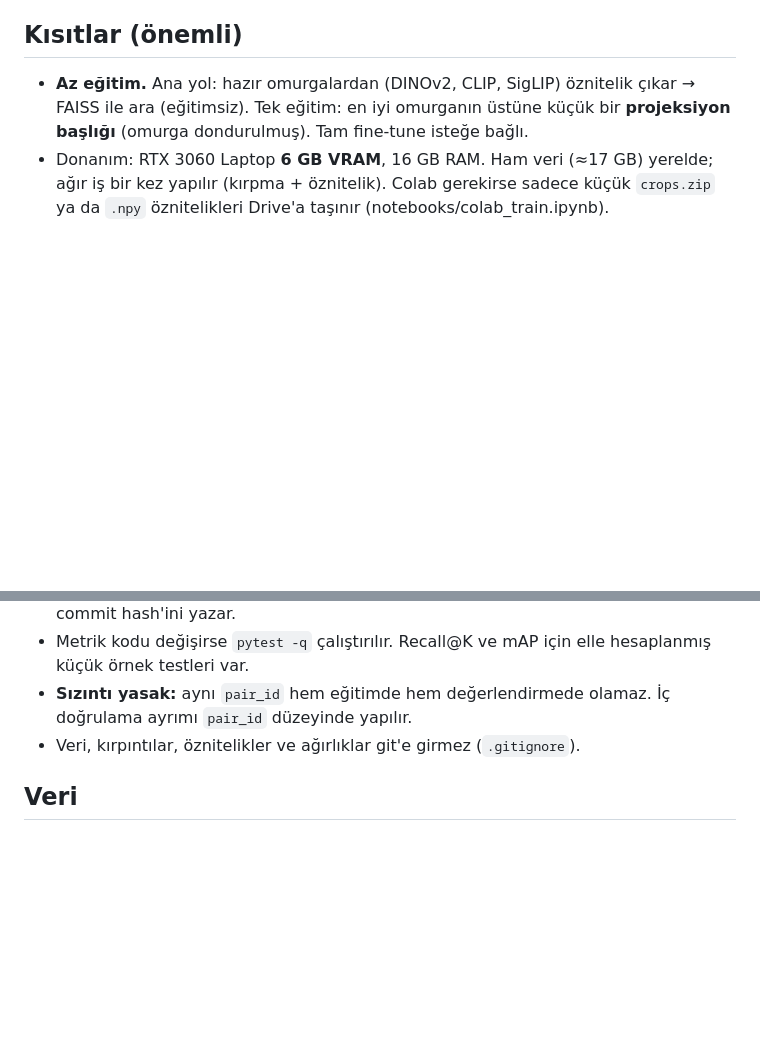
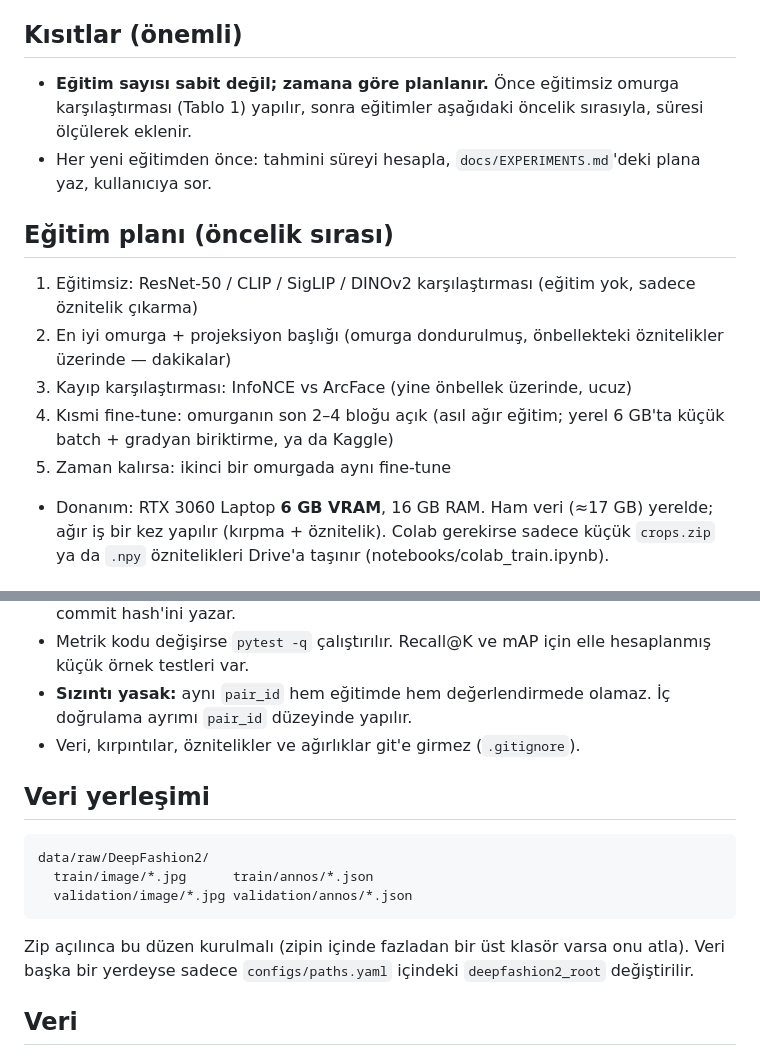
Before and after one commit to ethembelka/fashion-product-retrieval, a Markdown page: CLAUDE.md, 2 parts joined by grey strips. GitHub-like rendering; blank space fills up the shorter version.

Commit message:
Eğitim kısıtı gevşetildi: zamana göre öncelikli eğitim planı; veri yerleşimi

````diff
--- a/CLAUDE.md
+++ b/CLAUDE.md
@@ -9,8 +9,16 @@ ve katalogda karşılığı olmayan sorgular için **"katalogda yok" diyebilmek*
 DeepFashion2'deki `style = 0` ürünler doğal "katalog dışı" örnek olarak kullanılır; ek etiketleme gerekmez.
 
 ## Kısıtlar (önemli)
-- **Az eğitim.** Ana yol: hazır omurgalardan (DINOv2, CLIP, SigLIP) öznitelik çıkar → FAISS ile ara (eğitimsiz).
-  Tek eğitim: en iyi omurganın üstüne küçük bir **projeksiyon başlığı** (omurga dondurulmuş). Tam fine-tune isteğe bağlı.
+- **Eğitim sayısı sabit değil; zamana göre planlanır.** Önce eğitimsiz omurga karşılaştırması (Tablo 1) yapılır,
+  sonra eğitimler aşağıdaki öncelik sırasıyla, süresi ölçülerek eklenir.
+- Her yeni eğitimden önce: tahmini süreyi hesapla, `docs/EXPERIMENTS.md`'deki plana yaz, kullanıcıya sor.
+
+## Eğitim planı (öncelik sırası)
+1. Eğitimsiz: ResNet-50 / CLIP / SigLIP / DINOv2 karşılaştırması (eğitim yok, sadece öznitelik çıkarma)
+2. En iyi omurga + projeksiyon başlığı (omurga dondurulmuş, önbellekteki öznitelikler üzerinde — dakikalar)
+3. Kayıp karşılaştırması: InfoNCE vs ArcFace (yine önbellek üzerinde, ucuz)
+4. Kısmi fine-tune: omurganın son 2–4 bloğu açık (asıl ağır eğitim; yerel 6 GB'ta küçük batch + gradyan biriktirme, ya da Kaggle)
+5. Zaman kalırsa: ikinci bir omurgada aynı fine-tune
 - Donanım: RTX 3060 Laptop **6 GB VRAM**, 16 GB RAM. Ham veri (≈17 GB) yerelde; ağır iş bir kez yapılır (kırpma + öznitelik).
   Colab gerekirse sadece küçük `crops.zip` ya da `.npy` öznitelikleri Drive'a taşınır (notebooks/colab_train.ipynb).
 
@@ -42,6 +50,15 @@ DeepFashion2'deki `style = 0` ürünler doğal "katalog dışı" örnek olarak k
 - **Sızıntı yasak:** aynı `pair_id` hem eğitimde hem değerlendirmede olamaz. İç doğrulama ayrımı `pair_id` düzeyinde yapılır.
 - Veri, kırpıntılar, öznitelikler ve ağırlıklar git'e girmez (`.gitignore`).
 
+## Veri yerleşimi
+```
+data/raw/DeepFashion2/
+  train/image/*.jpg      train/annos/*.json
+  validation/image/*.jpg validation/annos/*.json
+```
+Zip açılınca bu düzen kurulmalı (zipin içinde fazladan bir üst klasör varsa onu atla). Veri başka bir yerdeyse
+sadece `configs/paths.yaml` içindeki `deepfashion2_root` değiştirilir.
+
 ## Veri
 DeepFashion2 (Ge vd., CVPR 2019): 13 kategori, ürün başına kutu, `style`, `scale`, `occlusion`, `zoom_in`, `viewpoint`;
 görüntü başına `source` (user/shop) ve `pair_id`. Eşleşme: **aynı pair_id + aynı style (>0)**.
````
Also changed, not shown: 1 other file.
